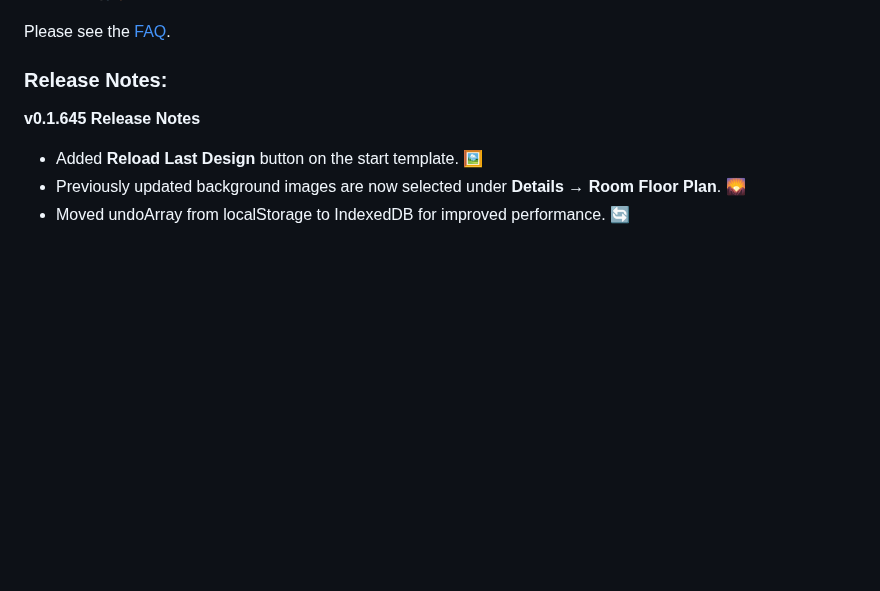
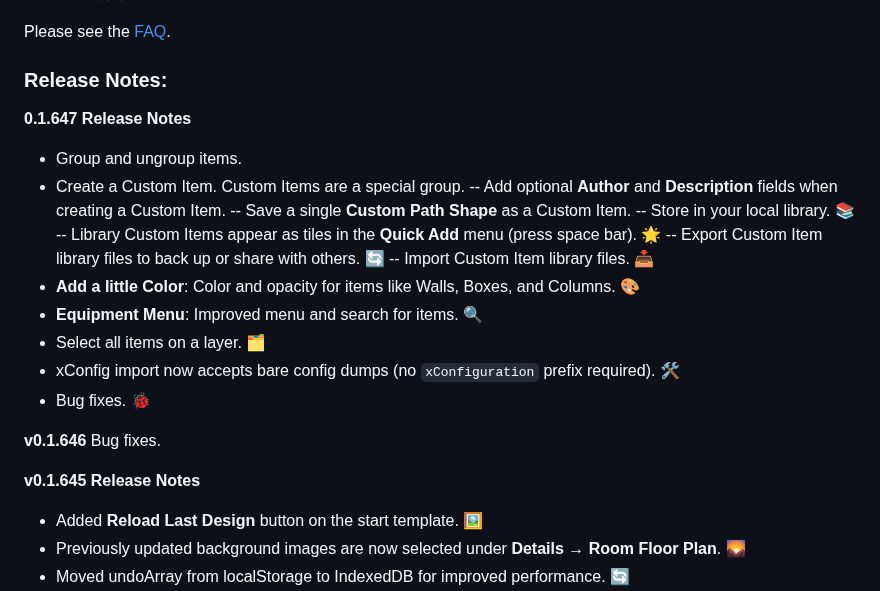
Before and after one commit to vtjoeh/video_room_calc, a Markdown page: README.md, the part around the change. GitHub-like rendering; blank space fills up the shorter version.

Commit message:
Update README.md with release notes for version 0.1.647
- Added features for grouping and ungrouping items, creating custom items with optional author and description fields, and saving custom path shapes.
- Introduced a local library for custom items, including export and import functionality.
- Enhanced item color and opacity options, improved the equipment menu, and added the ability to select all items on a layer.
- Updated xConfig import to accept bare config dumps and included various bug fixes.

```diff
--- a/README.md
+++ b/README.md
@@ -7,6 +7,25 @@ Video Room Calculator is a community project aimed at creating collaboration roo
 Please see the [FAQ](https://github.com/vtjoeh/video_room_calc/blob/main/FAQ.md).
 
 ### Release Notes:
+
+
+**0.1.647 Release Notes**
+- Group and ungroup items.
+- Create a Custom Item. Custom Items are a special group.
+-- Add optional **Author** and **Description** fields when creating a Custom Item.
+-- Save a single **Custom Path Shape** as a Custom Item.
+-- Store in your local library. 📚
+-- Library Custom Items appear as tiles in the **Quick Add** menu (press space bar). 🌟
+-- Export Custom Item library files to back up or share with others. 🔄
+-- Import Custom Item library files. 📥
+- **Add a little Color**: Color and opacity for items like Walls, Boxes, and Columns. 🎨
+- **Equipment Menu**: Improved menu and search for items. 🔍
+- Select all items on a layer. 🗂️
+- xConfig import now accepts bare config dumps (no `xConfiguration` prefix required). 🛠️
+- Bug fixes. 🐞
+
+**v0.1.646**
+Bug fixes.
 
 **v0.1.645 Release Notes**
 - Added **Reload Last Design** button on the start template. 🖼️
```
